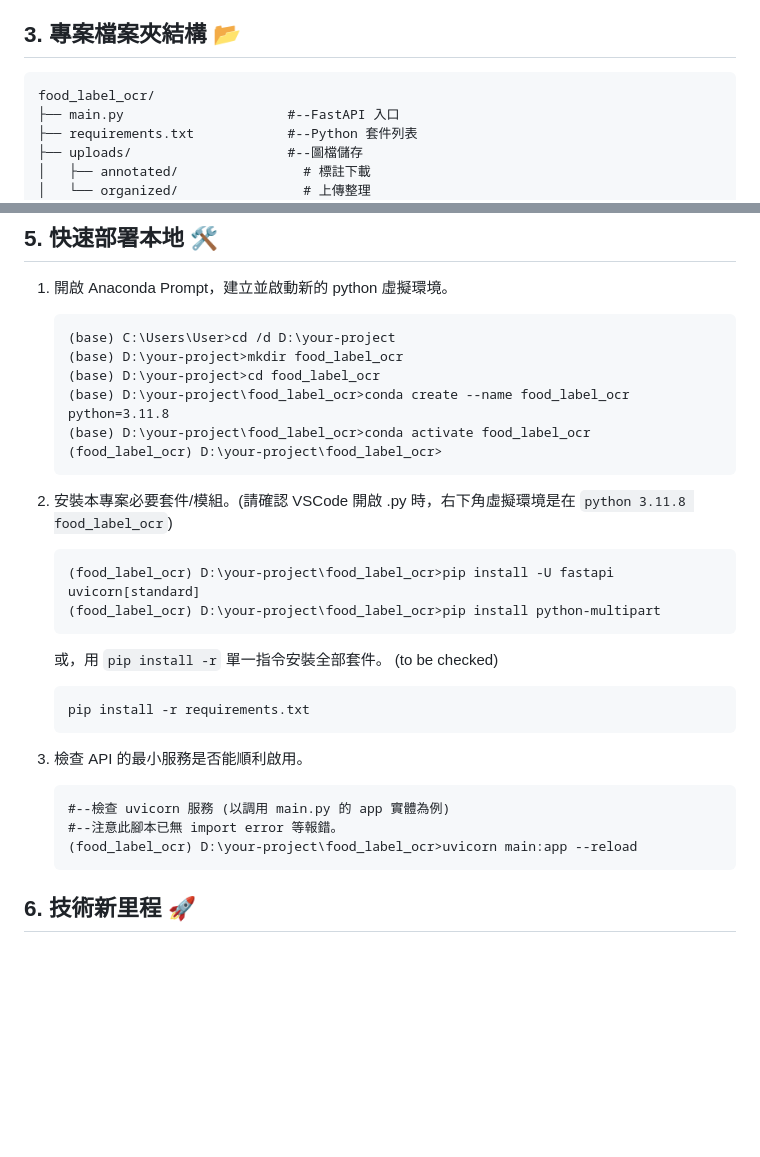
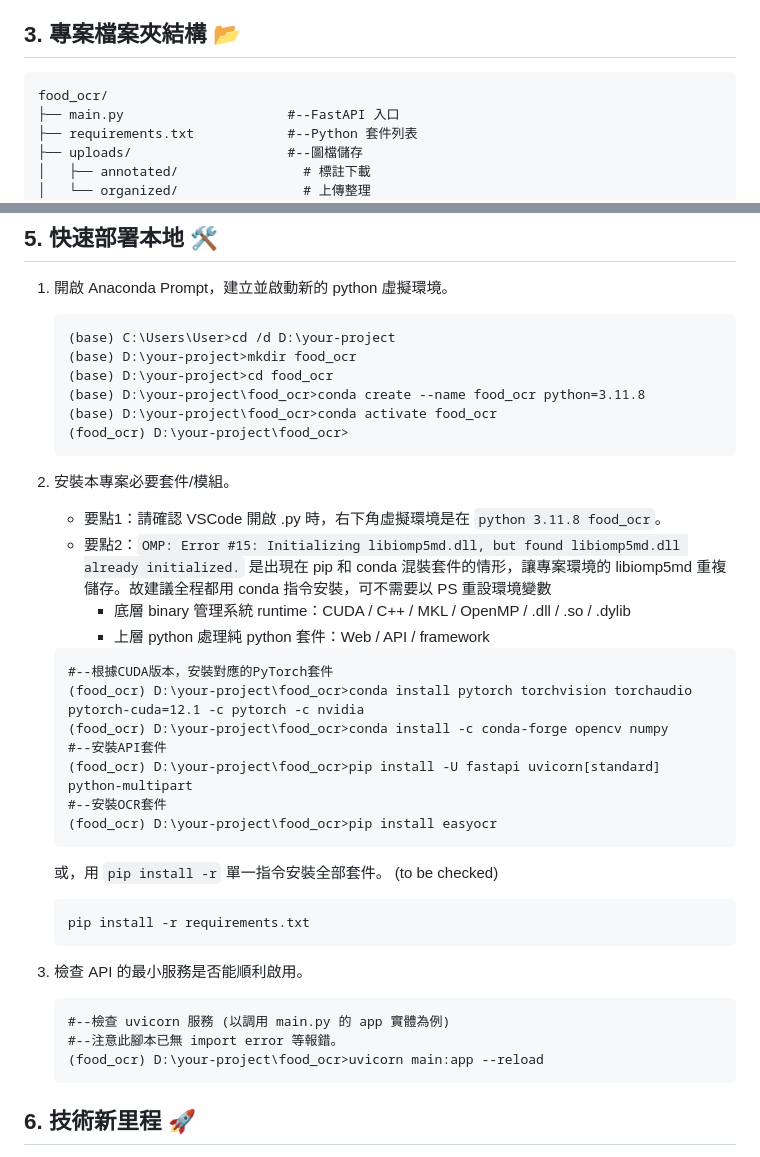
Before and after one commit to RogerRJSiao/ml, a Markdown page: food_label_ocr/README.md, 2 parts joined by grey strips. Rendered like a GitHub page; blank space fills up the shorter version.

Commit message:
docs(food-ocr): reorder deployment instructions

````diff
--- a/food_label_ocr/README.md
+++ b/food_label_ocr/README.md
@@ -13,7 +13,7 @@
 
 ## 3. 專案檔案夾結構 📂
 ```
-food_label_ocr/
+food_ocr/
 ├── main.py                     #--FastAPI 入口
 ├── requirements.txt            #--Python 套件列表
 ├── uploads/                    #--圖檔儲存
@@ -57,17 +57,27 @@ food_label_ocr/
 1. 開啟 Anaconda Prompt，建立並啟動新的 python 虛擬環境。
     ```
     (base) C:\Users\User>cd /d D:\your-project
-    (base) D:\your-project>mkdir food_label_ocr
-    (base) D:\your-project>cd food_label_ocr
-    (base) D:\your-project\food_label_ocr>conda create --name food_label_ocr python=3.11.8
-    (base) D:\your-project\food_label_ocr>conda activate food_label_ocr
-    (food_label_ocr) D:\your-project\food_label_ocr>
+    (base) D:\your-project>mkdir food_ocr
+    (base) D:\your-project>cd food_ocr
+    (base) D:\your-project\food_ocr>conda create --name food_ocr python=3.11.8
+    (base) D:\your-project\food_ocr>conda activate food_ocr
+    (food_ocr) D:\your-project\food_ocr>
     ```
 
-2. 安裝本專案必要套件/模組。(請確認 VSCode 開啟 .py 時，右下角虛擬環境是在 `python 3.11.8 food_label_ocr`)
+2. 安裝本專案必要套件/模組。
+    - 要點1：請確認 VSCode 開啟 .py 時，右下角虛擬環境是在 `python 3.11.8 food_ocr`。
+    - 要點2：`OMP: Error #15: Initializing libiomp5md.dll, but found libiomp5md.dll already initialized.` 是出現在 pip 和 conda 混裝套件的情形，讓專案環境的 libiomp5md 重複儲存。故建議全程都用 conda 指令安裝，可不需要以 PS 重設環境變數
+        - 底層 binary 管理系統 runtime：CUDA / C++ / MKL / OpenMP / .dll / .so / .dylib
+        - 上層 python 處理純 python 套件：Web / API / framework
+
     ``` Anaconda Prompt
-    (food_label_ocr) D:\your-project\food_label_ocr>pip install -U fastapi uvicorn[standard]
-    (food_label_ocr) D:\your-project\food_label_ocr>pip install python-multipart
+    #--根據CUDA版本，安裝對應的PyTorch套件
+    (food_ocr) D:\your-project\food_ocr>conda install pytorch torchvision torchaudio pytorch-cuda=12.1 -c pytorch -c nvidia
+    (food_ocr) D:\your-project\food_ocr>conda install -c conda-forge opencv numpy
+    #--安裝API套件
+    (food_ocr) D:\your-project\food_ocr>pip install -U fastapi uvicorn[standard] python-multipart
+    #--安裝OCR套件
+    (food_ocr) D:\your-project\food_ocr>pip install easyocr
     ```
     或，用 `pip install -r` 單一指令安裝全部套件。 (to be checked)
     ```
@@ -78,7 +88,7 @@ food_label_ocr/
     ``` Anaconda Prompt
     #--檢查 uvicorn 服務 (以調用 main.py 的 app 實體為例)
     #--注意此腳本已無 import error 等報錯。
-    (food_label_ocr) D:\your-project\food_label_ocr>uvicorn main:app --reload
+    (food_ocr) D:\your-project\food_ocr>uvicorn main:app --reload
     ```
 
 ## 6. 技術新里程 🚀
````
